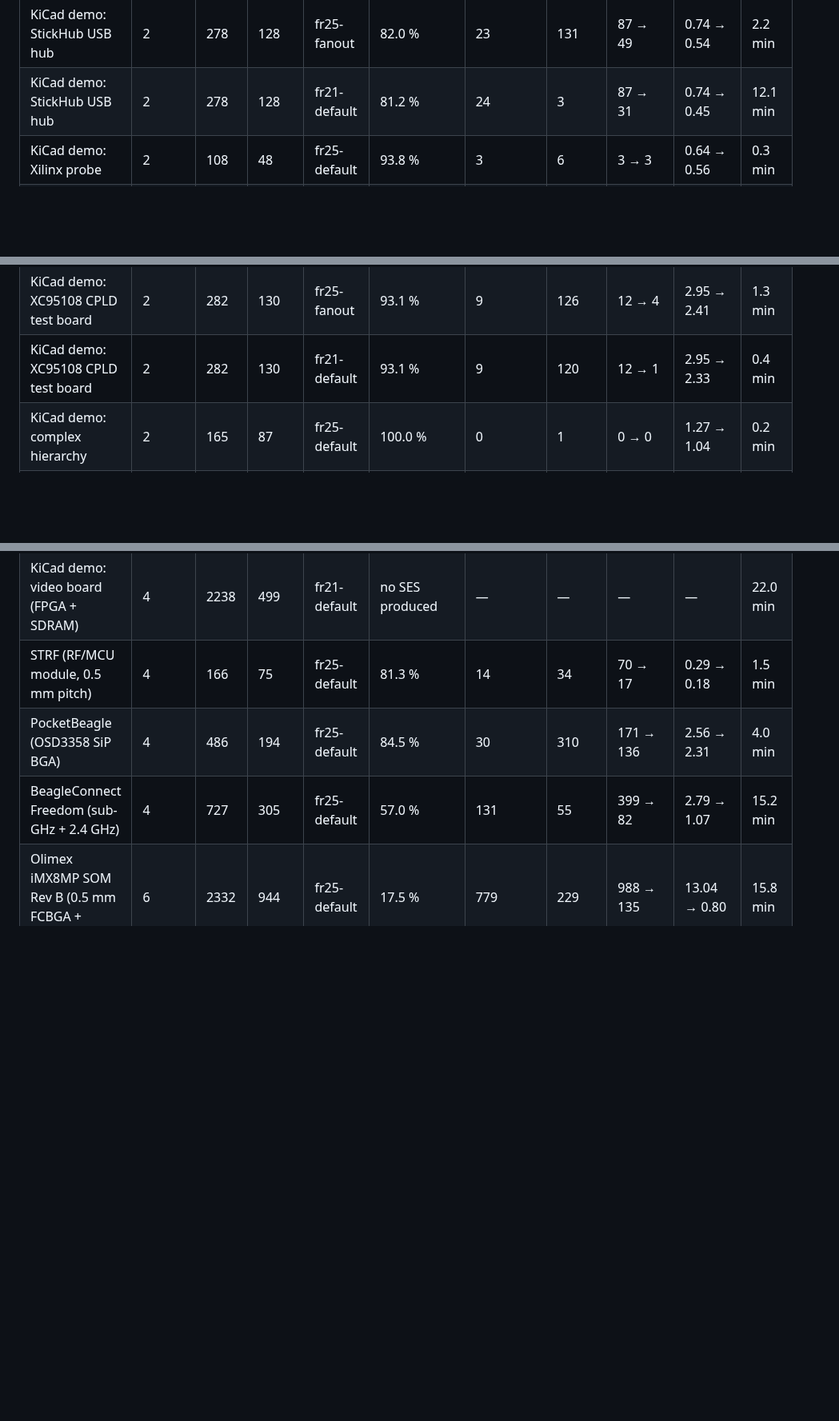
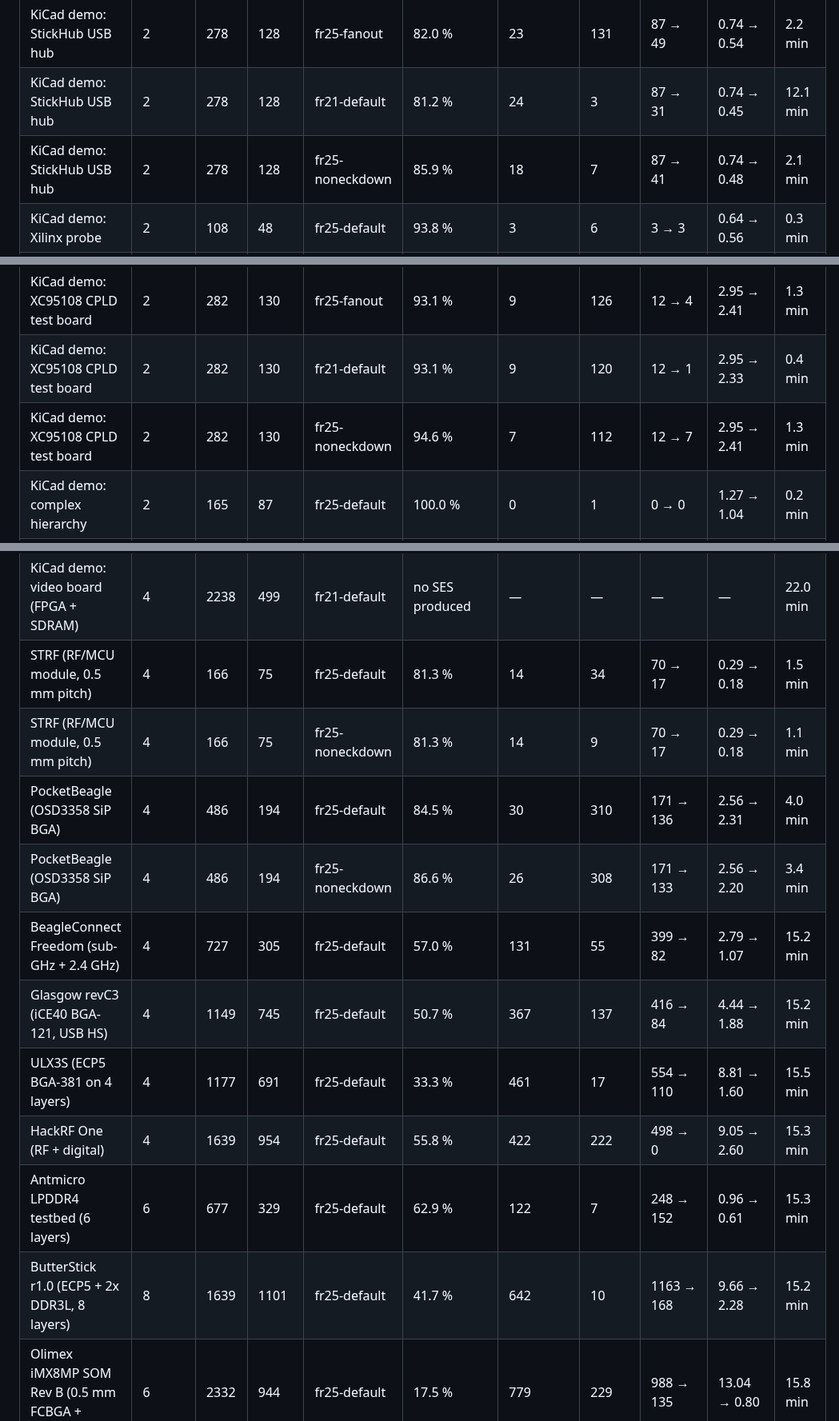
Before and after one commit to N05124/pcb-design-lab, a Markdown page: benchmark/results/REPORT_TABLES.md, 3 parts joined by grey strips. Shown at 80% size. GitHub-like rendering; blank space fills up the shorter version.

```diff
--- a/benchmark/results/REPORT_TABLES.md
+++ b/benchmark/results/REPORT_TABLES.md
@@ -6,6 +6,7 @@
 | KiCad demo: StickHub USB hub | 2 | 278 | 128 | fr25-default | 78.1 % | 28 | 111 | 87 → 45 | 0.74 → 0.54 | 3.5 min |
 | KiCad demo: StickHub USB hub | 2 | 278 | 128 | fr25-fanout | 82.0 % | 23 | 131 | 87 → 49 | 0.74 → 0.54 | 2.2 min |
 | KiCad demo: StickHub USB hub | 2 | 278 | 128 | fr21-default | 81.2 % | 24 | 3 | 87 → 31 | 0.74 → 0.45 | 12.1 min |
+| KiCad demo: StickHub USB hub | 2 | 278 | 128 | fr25-noneckdown | 85.9 % | 18 | 7 | 87 → 41 | 0.74 → 0.48 | 2.1 min |
 | KiCad demo: Xilinx probe | 2 | 108 | 48 | fr25-default | 93.8 % | 3 | 6 | 3 → 3 | 0.64 → 0.56 | 0.3 min |
 | KiCad demo: Xilinx probe | 2 | 108 | 48 | fr25-fanout | 95.8 % | 2 | 3 | 3 → 4 | 0.64 → 0.61 | 0.7 min |
 | KiCad demo: Xilinx probe | 2 | 108 | 48 | fr21-default | 100.0 % | 0 | 3 | 3 → 1 | 0.64 → 0.56 | 0.2 min |
@@ -15,6 +16,7 @@
 | KiCad demo: XC95108 CPLD test board | 2 | 282 | 130 | fr25-default | 94.6 % | 7 | 120 | 12 → 2 | 2.95 → 2.40 | 0.6 min |
 | KiCad demo: XC95108 CPLD test board | 2 | 282 | 130 | fr25-fanout | 93.1 % | 9 | 126 | 12 → 4 | 2.95 → 2.41 | 1.3 min |
 | KiCad demo: XC95108 CPLD test board | 2 | 282 | 130 | fr21-default | 93.1 % | 9 | 120 | 12 → 1 | 2.95 → 2.33 | 0.4 min |
+| KiCad demo: XC95108 CPLD test board | 2 | 282 | 130 | fr25-noneckdown | 94.6 % | 7 | 112 | 12 → 7 | 2.95 → 2.41 | 1.3 min |
 | KiCad demo: complex hierarchy | 2 | 165 | 87 | fr25-default | 100.0 % | 0 | 1 | 0 → 0 | 1.27 → 1.04 | 0.2 min |
 | KiCad demo: complex hierarchy | 2 | 165 | 87 | fr25-fanout | 97.7 % | 2 | 1 | 0 → 0 | 1.27 → 1.05 | 0.2 min |
 | KiCad demo: complex hierarchy | 2 | 165 | 87 | fr21-default | 86.2 % | 12 | 4 | 0 → 0 | 1.27 → 1.13 | 12.1 min |
@@ -25,8 +27,15 @@
 | KiCad demo: video board (FPGA + SDRAM) | 4 | 2238 | 1345 | fr25-fanout | 32.1 % | 913 | 448 | 808 → 709 | 35.47 → 3.62 | 12.8 min |
 | KiCad demo: video board (FPGA + SDRAM) | 4 | 2238 | 499 | fr21-default | no SES produced | — | — | — | — | 22.0 min |
 | STRF (RF/MCU module, 0.5 mm pitch) | 4 | 166 | 75 | fr25-default | 81.3 % | 14 | 34 | 70 → 17 | 0.29 → 0.18 | 1.5 min |
+| STRF (RF/MCU module, 0.5 mm pitch) | 4 | 166 | 75 | fr25-noneckdown | 81.3 % | 14 | 9 | 70 → 17 | 0.29 → 0.18 | 1.1 min |
 | PocketBeagle (OSD3358 SiP BGA) | 4 | 486 | 194 | fr25-default | 84.5 % | 30 | 310 | 171 → 136 | 2.56 → 2.31 | 4.0 min |
+| PocketBeagle (OSD3358 SiP BGA) | 4 | 486 | 194 | fr25-noneckdown | 86.6 % | 26 | 308 | 171 → 133 | 2.56 → 2.20 | 3.4 min |
 | BeagleConnect Freedom (sub-GHz + 2.4 GHz) | 4 | 727 | 305 | fr25-default | 57.0 % | 131 | 55 | 399 → 82 | 2.79 → 1.07 | 15.2 min |
+| Glasgow revC3 (iCE40 BGA-121, USB HS) | 4 | 1149 | 745 | fr25-default | 50.7 % | 367 | 137 | 416 → 84 | 4.44 → 1.88 | 15.2 min |
+| ULX3S (ECP5 BGA-381 on 4 layers) | 4 | 1177 | 691 | fr25-default | 33.3 % | 461 | 17 | 554 → 110 | 8.81 → 1.60 | 15.5 min |
+| HackRF One (RF + digital) | 4 | 1639 | 954 | fr25-default | 55.8 % | 422 | 222 | 498 → 0 | 9.05 → 2.60 | 15.3 min |
+| Antmicro LPDDR4 testbed (6 layers) | 6 | 677 | 329 | fr25-default | 62.9 % | 122 | 7 | 248 → 152 | 0.96 → 0.61 | 15.3 min |
+| ButterStick r1.0 (ECP5 + 2x DDR3L, 8 layers) | 8 | 1639 | 1101 | fr25-default | 41.7 % | 642 | 10 | 1163 → 168 | 9.66 → 2.28 | 15.2 min |
 | Olimex iMX8MP SOM Rev B (0.5 mm FCBGA + LPDDR4) | 6 | 2332 | 944 | fr25-default | 17.5 % | 779 | 229 | 988 → 135 | 13.04 → 0.80 | 15.8 min |
 | Antmicro Jetson Orin baseboard (8 layers) | 8 | 2689 | 1572 | fr25-default | 1.2 % | 1553 | 61 | 1267 → 5 | 18.91 → 0.03 | 16.6 min |
 | Antmicro RDIMM DDR4 tester (12 layers, blind vias) | 12 | 3419 | 2021 | fr25-default | 0.2 % | 2017 | 26 | 2483 → 1 | 25.86 → 0.01 | 17.1 min |
```
Also changed, not shown: README.md (+8 -1 lines), benchmark/README.md (+7 -2 lines), benchmark/RESULTS.md (added, +109 -0 lines), benchmark/images/completion_vs_complexity.png (added), 4 other files.
